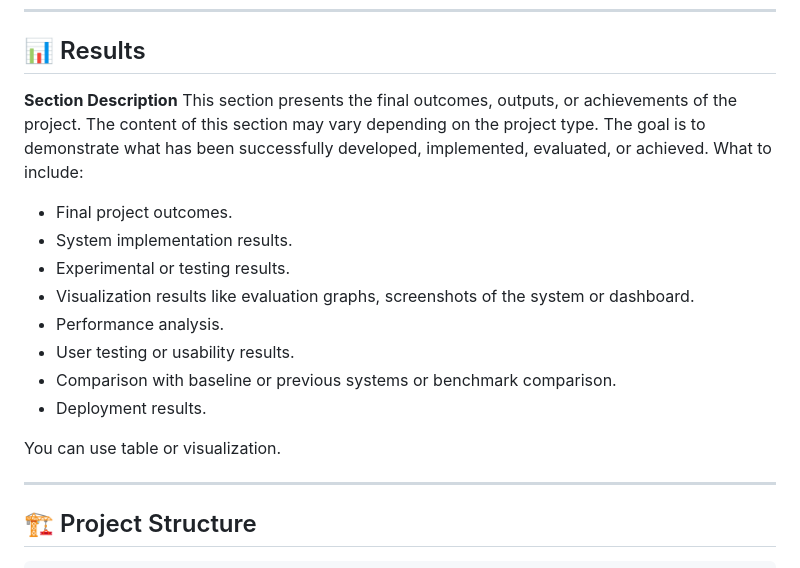
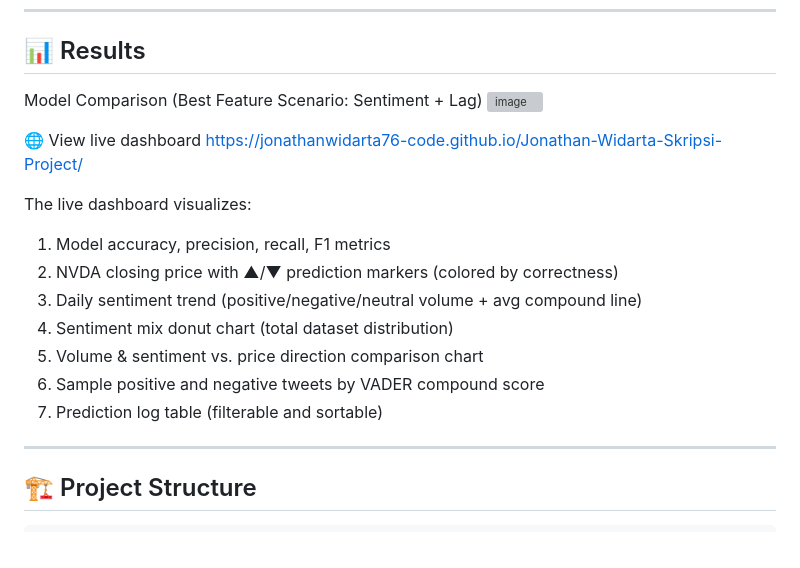
Before and after one commit to jonathanwidarta76-code/Jonathan-Widarta-Skripsi-Project, a Markdown page: README.md, the part around the change. Drawn GitHub-style; grey boxes are pictures that could not be loaded.

```diff
--- a/README.md
+++ b/README.md
@@ -129,18 +129,20 @@ This will:
 
 ## 📊 Results
 
-**Section Description** This section presents the final outcomes, outputs, or achievements of the project. The content of this section may vary depending on the project type.  The goal is to demonstrate what has been successfully developed, implemented, evaluated, or achieved.
-What to include:
-- Final project outcomes.
-- System implementation results.
-- Experimental or testing results.
-- Visualization results like evaluation graphs, screenshots of the system or dashboard.
-- Performance analysis.
-- User testing or usability results.
-- Comparison with baseline or previous systems or benchmark comparison.
-- Deployment results.
+Model Comparison (Best Feature Scenario: Sentiment + Lag)
+<img width="1886" height="940" alt="image" src="https://github.com/user-attachments/assets/8473aad0-31f3-47cf-977e-c27ddcd8f7e6" />
 
-You can use table or visualization.
+🌐 View live dashboard
+https://jonathanwidarta76-code.github.io/Jonathan-Widarta-Skripsi-Project/
+
+The live dashboard visualizes:
+1. Model accuracy, precision, recall, F1 metrics
+2. NVDA closing price with ▲/▼ prediction markers (colored by correctness)
+3. Daily sentiment trend (positive/negative/neutral volume + avg compound line)
+4. Sentiment mix donut chart (total dataset distribution)
+5. Volume & sentiment vs. price direction comparison chart
+6. Sample positive and negative tweets by VADER compound score
+7. Prediction log table (filterable and sortable)
 
 ---
 
```
